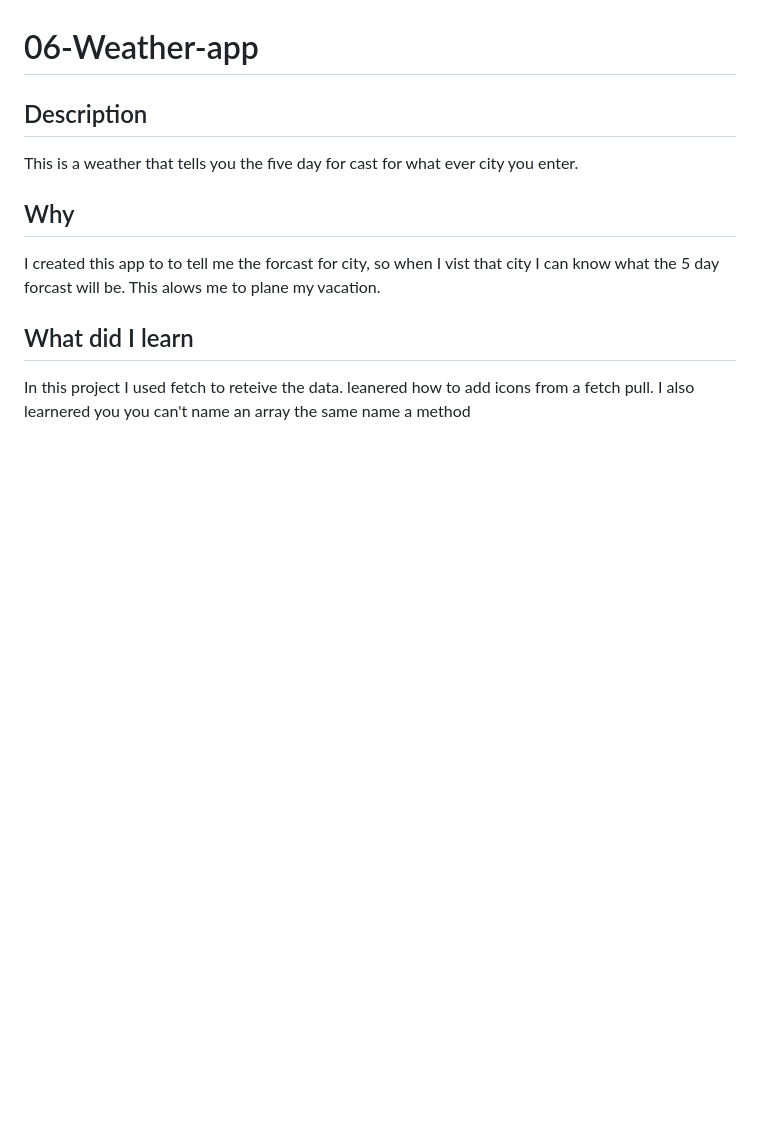
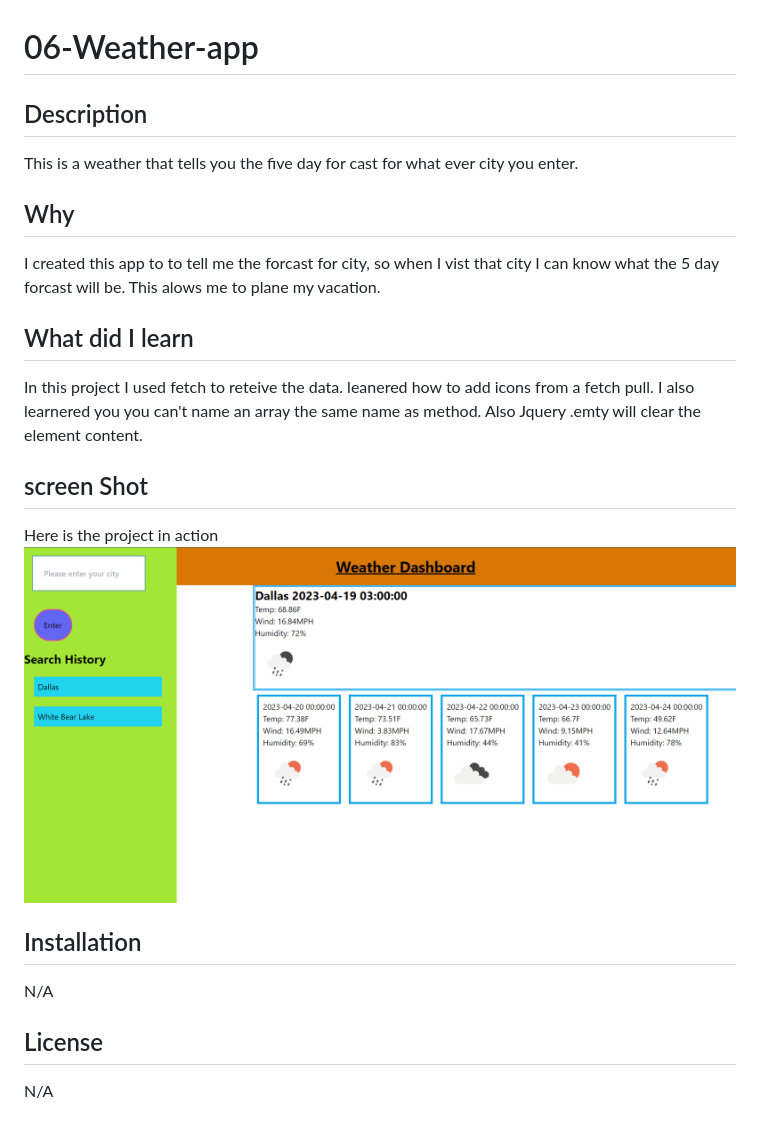
Before and after one commit to abrand93/06-Weather-app, a Markdown page: README.md, the part around the change. Rendered like a GitHub page; pictures changed too: assets/Screenshot 2023-04-18 195501.png (added); blank space fills up the shorter version.

```diff
--- a/README.md
+++ b/README.md
@@ -6,4 +6,18 @@ This is a weather that tells you the five day for cast for what ever city you en
 I created this app to to tell me the forcast for city, so when I vist that city I can know what the 5 day forcast will be. This alows me to plane my vacation.
 
 ## What did I learn
-In this project I used fetch to reteive the data. leanered how to add icons from a fetch pull. I also learnered you you can't name an array the same name a method
+In this project I used fetch to reteive the data. leanered how to add icons from a fetch pull. I also learnered you you can't name an array the same name as method. Also Jquery .emty will clear the element content.
+## screen Shot
+Here is the project in action
+![alt screen shoot](./assets/Screenshot%202023-04-18%20195501.png)
+
+
+## Installation
+N/A
+
+
+
+
+
+## License
+N/A
```
